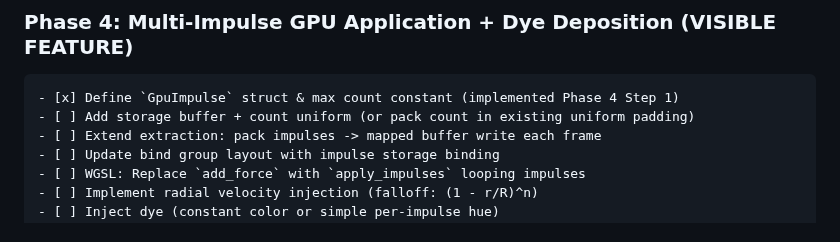
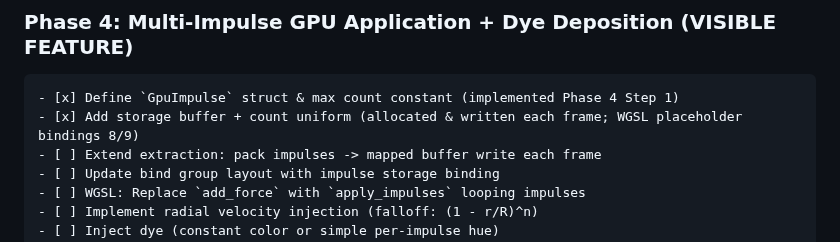
Before and after one commit to ahammer/metalrain, a Markdown page: Audit.md, the part around the change. GitHub-like rendering.

Commit message:
Phase 4 Step 2: Update audit checklist for GPU impulse buffer

```diff
--- a/Audit.md
+++ b/Audit.md
@@ -215,7 +215,7 @@ Legend: [x] done, [>] in progress/partial, [ ] pending, (opt) optional scope
 
 ### Phase 4: Multi-Impulse GPU Application + Dye Deposition (VISIBLE FEATURE)
 	- [x] Define `GpuImpulse` struct & max count constant (implemented Phase 4 Step 1)
-	- [ ] Add storage buffer + count uniform (or pack count in existing uniform padding)
+	- [x] Add storage buffer + count uniform (allocated & written each frame; WGSL placeholder bindings 8/9)
 	- [ ] Extend extraction: pack impulses -> mapped buffer write each frame
 	- [ ] Update bind group layout with impulse storage binding
 	- [ ] WGSL: Replace `add_force` with `apply_impulses` looping impulses
```
